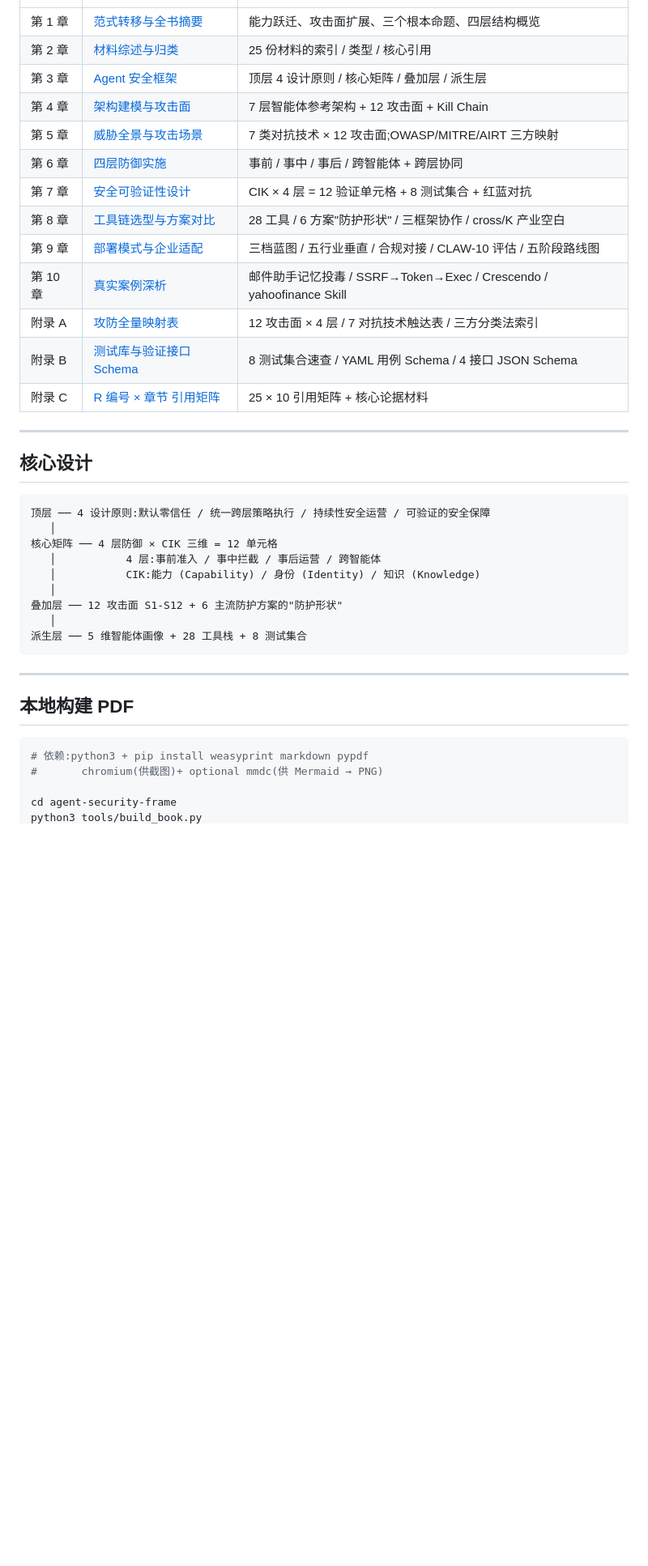
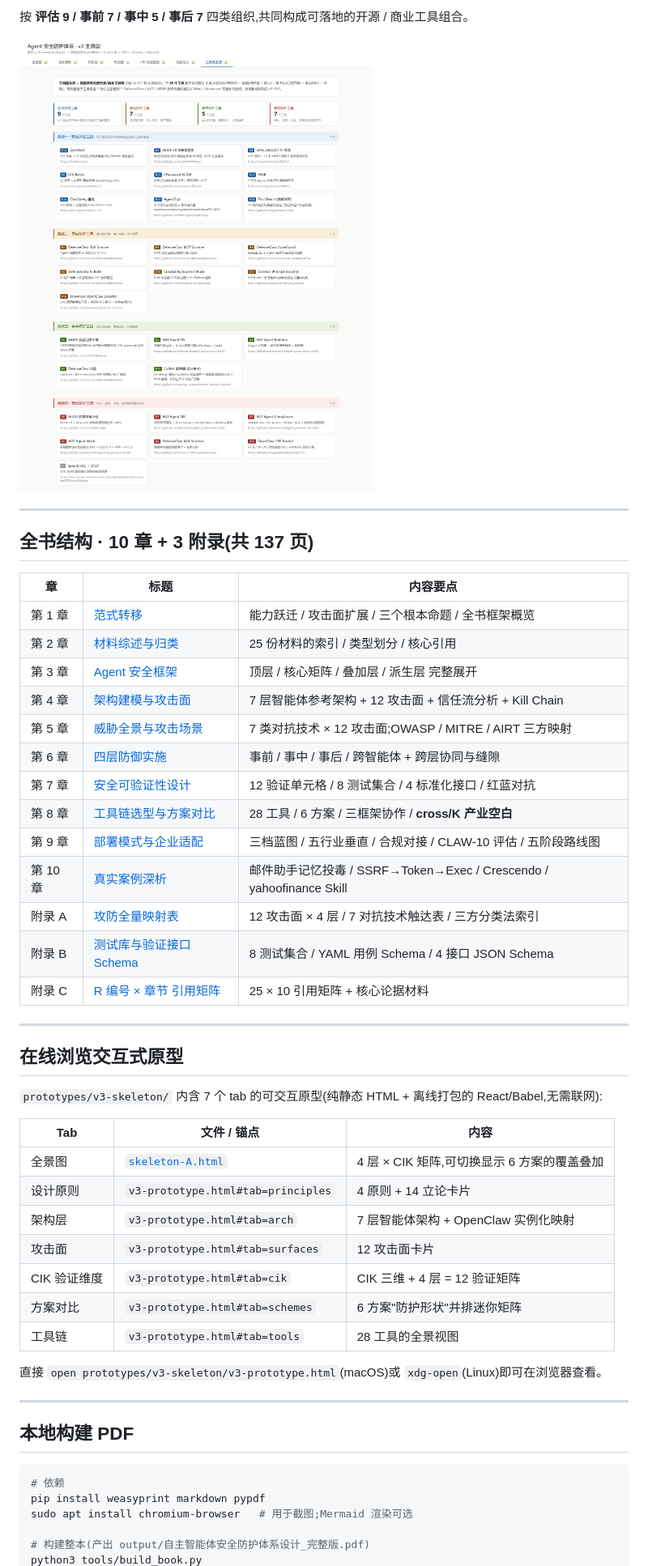
Before and after one commit to sh0wrun/agent-security-frame, a Markdown page: README.md, the part around one of its changes. Shown at 81% size. Rendered like a GitHub page; blank space fills up the shorter version.

````diff
--- a/README.md
+++ b/README.md
@@ -14,41 +60,53 @@
+按 **评估 9 / 事前 7 / 事中 5 / 事后 7** 四类组织,共同构成可落地的开源 / 商业工具组合。
+
+![28 工具按 4 类组织](figures/v3/tools.png)
+
+---
+
+## 全书结构 · 10 章 + 3 附录(共 137 页)
+
+| 章 | 标题 | 内容要点 |
 |--|--|--|
-| 第 1 章 | [范式转移与全书摘要](v3_第1章_范式转移与全书摘要.md) | 能力跃迁、攻击面扩展、三个根本命题、四层结构概览 |
-| 第 2 章 | [材料综述与归类](v3_第2章_材料综述与归类.md) | 25 份材料的索引 / 类型 / 核心引用 |
-| 第 3 章 | [Agent 安全框架](v3_第3章_Framework.md) | 顶层 4 设计原则 / 核心矩阵 / 叠加层 / 派生层 |
-| 第 4 章 | [架构建模与攻击面](v3_第4章_架构建模与攻击面.md) | 7 层智能体参考架构 + 12 攻击面 + Kill Chain |
-| 第 5 章 | [威胁全景与攻击场景](v3_第5章_威胁全景与攻击场景.md) | 7 类对抗技术 × 12 攻击面;OWASP/MITRE/AIRT 三方映射 |
-| 第 6 章 | [四层防御实施](v3_第6章_四层防御实施.md) | 事前 / 事中 / 事后 / 跨智能体 + 跨层协同 |
-| 第 7 章 | [安全可验证性设计](v3_第7章_安全可验证性设计.md) | CIK × 4 层 = 12 验证单元格 + 8 测试集合 + 红蓝对抗 |
-| 第 8 章 | [工具链选型与方案对比](v3_第8章_工具链选型与方案对比.md) | 28 工具 / 6 方案"防护形状" / 三框架协作 / cross/K 产业空白 |
+| 第 1 章 | [范式转移](v3_第1章_范式转移与全书摘要.md) | 能力跃迁 / 攻击面扩展 / 三个根本命题 / 全书框架概览 |
+| 第 2 章 | [材料综述与归类](v3_第2章_材料综述与归类.md) | 25 份材料的索引 / 类型划分 / 核心引用 |
+| 第 3 章 | [Agent 安全框架](v3_第3章_Framework.md) | 顶层 / 核心矩阵 / 叠加层 / 派生层 完整展开 |
+| 第 4 章 | [架构建模与攻击面](v3_第4章_架构建模与攻击面.md) | 7 层智能体参考架构 + 12 攻击面 + 信任流分析 + Kill Chain |
+| 第 5 章 | [威胁全景与攻击场景](v3_第5章_威胁全景与攻击场景.md) | 7 类对抗技术 × 12 攻击面;OWASP / MITRE / AIRT 三方映射 |
+| 第 6 章 | [四层防御实施](v3_第6章_四层防御实施.md) | 事前 / 事中 / 事后 / 跨智能体 + 跨层协同与缝隙 |
+| 第 7 章 | [安全可验证性设计](v3_第7章_安全可验证性设计.md) | 12 验证单元格 / 8 测试集合 / 4 标准化接口 / 红蓝对抗 |
+| 第 8 章 | [工具链选型与方案对比](v3_第8章_工具链选型与方案对比.md) | 28 工具 / 6 方案 / 三框架协作 / **cross/K 产业空白** |
 | 第 9 章 | [部署模式与企业适配](v3_第9章_部署模式与企业适配.md) | 三档蓝图 / 五行业垂直 / 合规对接 / CLAW-10 评估 / 五阶段路线图 |
 | 第 10 章 | [真实案例深析](v3_第10章_真实案例深析.md) | 邮件助手记忆投毒 / SSRF→Token→Exec / Crescendo / yahoofinance Skill |
 | 附录 A | [攻防全量映射表](v3_附录A_攻防全量映射表.md) | 12 攻击面 × 4 层 / 7 对抗技术触达表 / 三方分类法索引 |
-| 附录 B | [测试库与验证接口 Schema](v3_附录B_测试库与验证接口Schema.md) | 8 测试集合速查 / YAML 用例 Schema / 4 接口 JSON Schema |
+| 附录 B | [测试库与验证接口 Schema](v3_附录B_测试库与验证接口Schema.md) | 8 测试集合 / YAML 用例 Schema / 4 接口 JSON Schema |
 | 附录 C | [R 编号 × 章节 引用矩阵](v3_附录C_R编号引用矩阵.md) | 25 × 10 引用矩阵 + 核心论据材料 |
 
 ---
 
-## 核心设计
+## 在线浏览交互式原型
 
-```
-顶层 ── 4 设计原则:默认零信任 / 统一跨层策略执行 / 持续性安全运营 / 可验证的安全保障
-   │
-核心矩阵 ── 4 层防御 × CIK 三维 = 12 单元格
-   │           4 层:事前准入 / 事中拦截 / 事后运营 / 跨智能体
-   │           CIK:能力 (Capability) / 身份 (Identity) / 知识 (Knowledge)
-   │
-叠加层 ── 12 攻击面 S1-S12 + 6 主流防护方案的"防护形状"
-   │
-派生层 ── 5 维智能体画像 + 28 工具栈 + 8 测试集合
-```
+`prototypes/v3-skeleton/` 内含 7 个 tab 的可交互原型(纯静态 HTML + 离线打包的 React/Babel,无需联网):
+
+| Tab | 文件 / 锚点 | 内容 |
+|--|--|--|
+| 全景图 | [`skeleton-A.html`](prototypes/v3-skeleton/skeleton-A.html) | 4 层 × CIK 矩阵,可切换显示 6 方案的覆盖叠加 |
+| 设计原则 | `v3-prototype.html#tab=principles` | 4 原则 + 14 立论卡片 |
+| 架构层 | `v3-prototype.html#tab=arch` | 7 层智能体架构 + OpenClaw 实例化映射 |
+| 攻击面 | `v3-prototype.html#tab=surfaces` | 12 攻击面卡片 |
+| CIK 验证维度 | `v3-prototype.html#tab=cik` | CIK 三维 + 4 层 = 12 验证矩阵 |
+| 方案对比 | `v3-prototype.html#tab=schemes` | 6 方案"防护形状"并排迷你矩阵 |
+| 工具链 | `v3-prototype.html#tab=tools` | 28 工具的全景视图 |
+
+直接 `open prototypes/v3-skeleton/v3-prototype.html`(macOS)或 `xdg-open`(Linux)即可在浏览器查看。
 
 ---
 
 ## 本地构建 PDF
 
 ```bash
-# 依赖:python3 + pip install weasyprint markdown pypdf
-#       chromium(供截图)+ optional mmdc(供 Mermaid → PNG)
+# 依赖
+pip install weasyprint markdown pypdf
+sudo apt install chromium-browser   # 用于截图;Mermaid 渲染可选
 
-cd agent-security-frame
+# 构建整本(产出 output/自主智能体安全防护体系设计_完整版.pdf)
 python3 tools/build_book.py
````
Also changed, not shown: other parts of README.md (+59 -11 lines).
